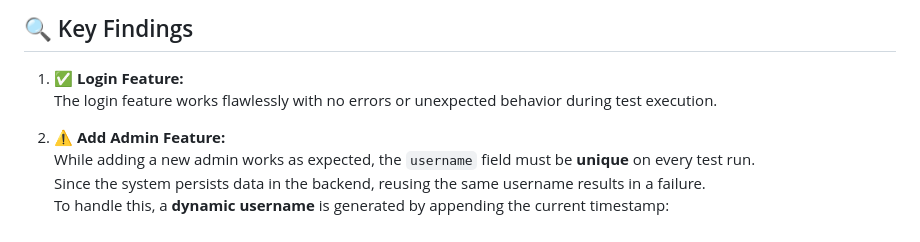
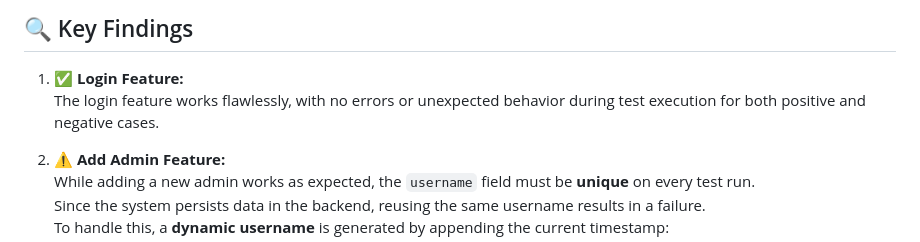
Before and after one commit to bryan-vernanda/week-9-cy-bdd-asg, a Markdown page: README.md, the part around the change. GitHub-like rendering.

```diff
--- a/README.md
+++ b/README.md
@@ -76,7 +76,7 @@ The separation of concerns ensures that UI changes, test logic, and scenario des
 ## 🔍 Key Findings
 
 1. ✅ **Login Feature:**
-   The login feature works flawlessly with no errors or unexpected behavior during test execution.
+   The login feature works flawlessly, with no errors or unexpected behavior during test execution for both positive and negative cases.
 
 2. ⚠️ **Add Admin Feature:**
    While adding a new admin works as expected, the `username` field must be **unique** on every test run.
```
